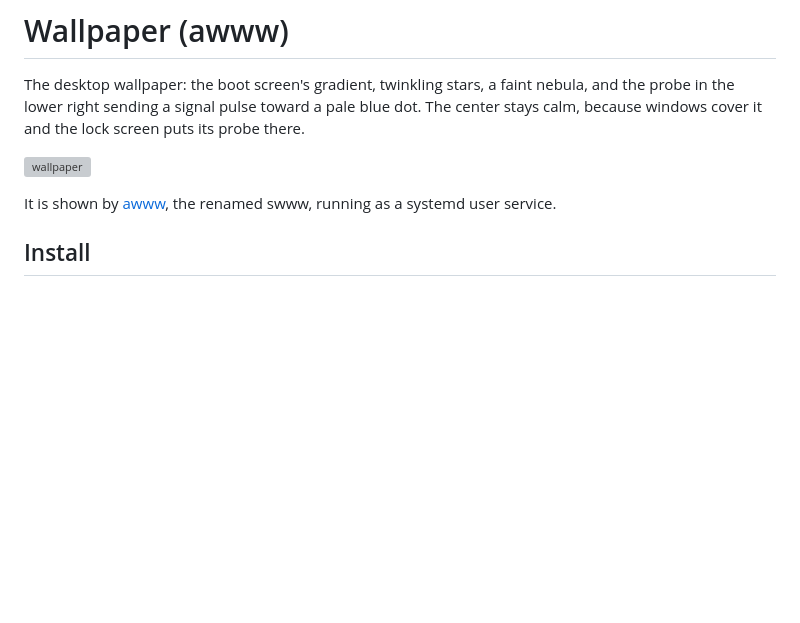
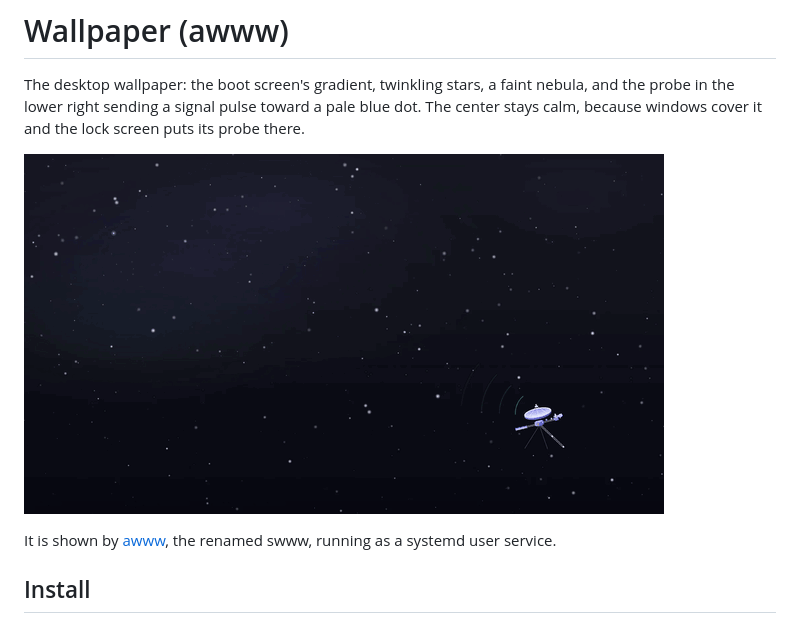
Before and after one commit to Vghxv/voyager, a Markdown page: awww/awww.md, the part around the change. GitHub-like rendering; pictures changed too: docs/wallpaper.gif (added); blank space fills up the shorter version; grey boxes are pictures that could not be loaded.

```diff
--- a/awww/awww.md
+++ b/awww/awww.md
@@ -2,7 +2,7 @@
 
 The desktop wallpaper: the boot screen's gradient, twinkling stars, a faint nebula, and the probe in the lower right sending a signal pulse toward a pale blue dot. The center stays calm, because windows cover it and the lock screen puts its probe there.
 
-![wallpaper](wallpaper.webp)
+![wallpaper](../docs/wallpaper.gif)
 
 It is shown by [awww](https://codeberg.org/LGFae/awww), the renamed swww, running as a systemd user service.
 
```
Also changed, not shown: README.md (+1 -0 lines), docs/hyprlock.png, 5 other files.
